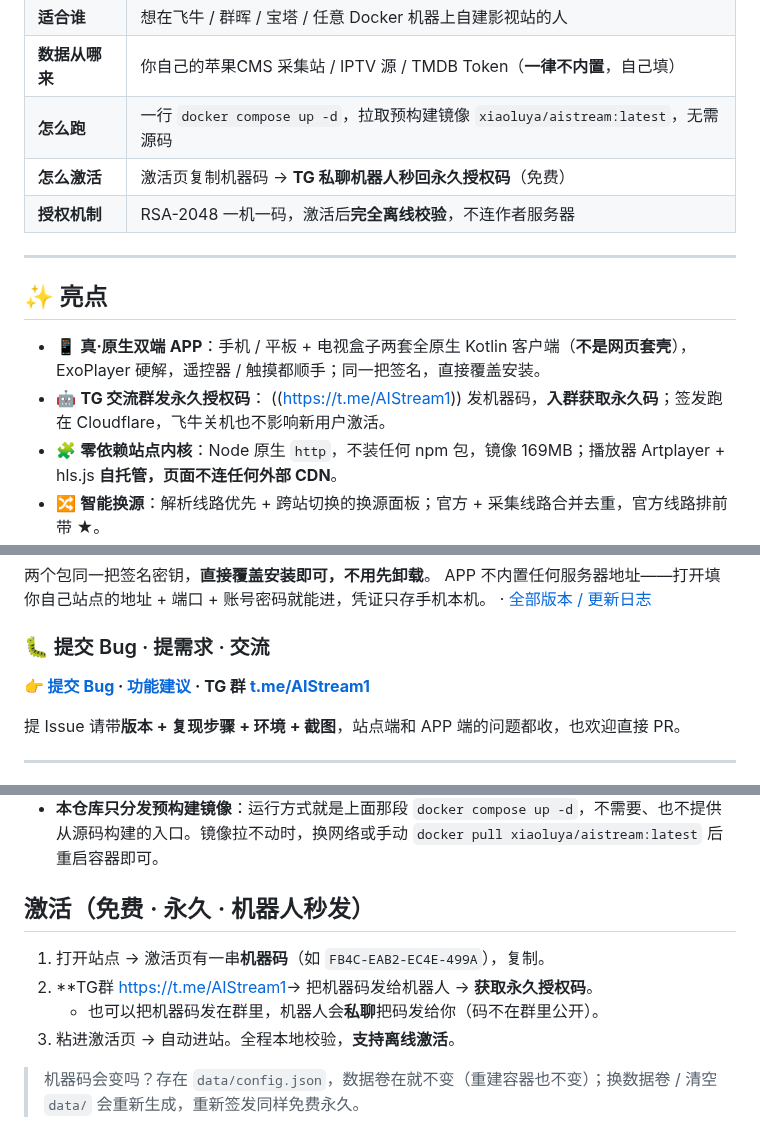
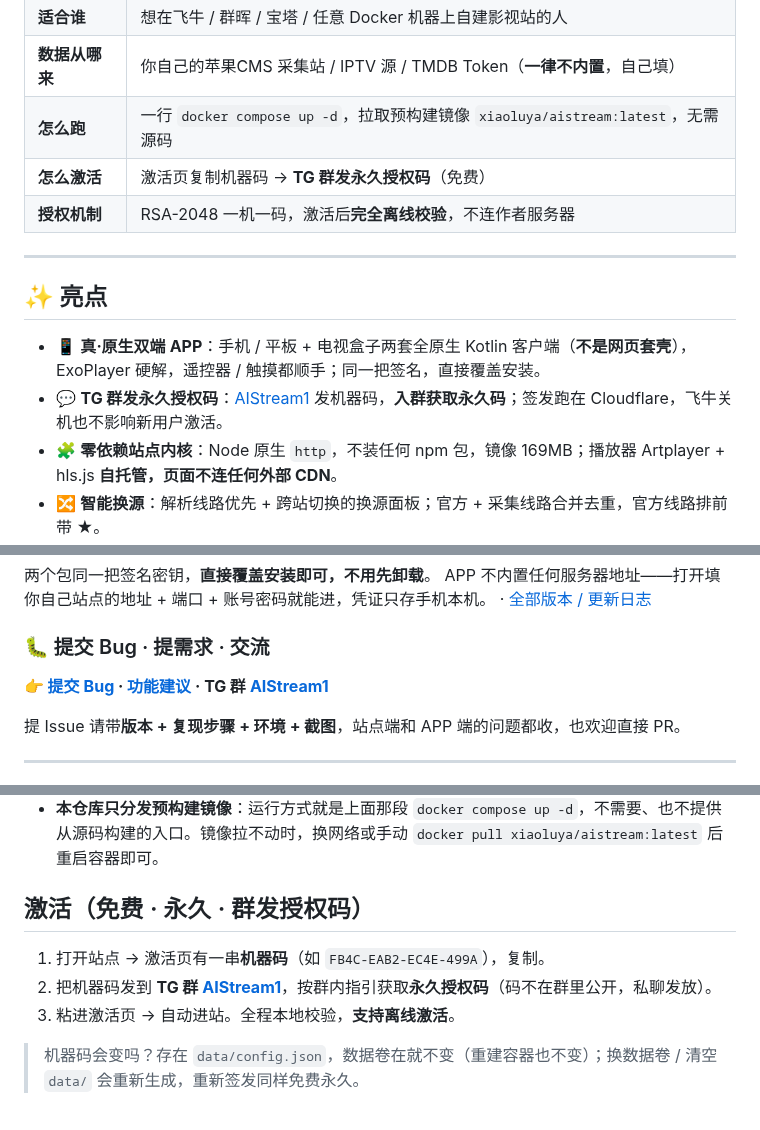
Before and after one commit to xiaolurenya/AIStream, a Markdown page: README.md, 3 parts joined by grey strips. GitHub-like rendering.

Commit message:
docs(readme): 移除 TG 机器人说明、修复括号乱码、统一群链接 [README.md]

```diff
--- a/README.md
+++ b/README.md
@@ -24,7 +24,7 @@
 | **适合谁** | 想在飞牛 / 群晖 / 宝塔 / 任意 Docker 机器上自建影视站的人 |
 | **数据从哪来** | 你自己的苹果CMS 采集站 / IPTV 源 / TMDB Token（**一律不内置**，自己填） |
 | **怎么跑** | 一行 `docker compose up -d`，拉取预构建镜像 `xiaoluya/aistream:latest`，无需源码 |
-| **怎么激活** | 激活页复制机器码 → **TG 私聊机器人秒回永久授权码**（免费） |
+| **怎么激活** | 激活页复制机器码 → **TG 群发永久授权码**（免费） |
 | **授权机制** | RSA-2048 一机一码，激活后**完全离线校验**，不连作者服务器 |
 
 ---
@@ -32,7 +32,7 @@
 ## ✨ 亮点
 
 - 📱 **真·原生双端 APP**：手机 / 平板 + 电视盒子两套全原生 Kotlin 客户端（**不是网页套壳**），ExoPlayer 硬解，遥控器 / 触摸都顺手；同一把签名，直接覆盖安装。
-- 🤖 **TG 交流群发永久授权码**： ((https://t.me/AIStream1)) 发机器码，**入群获取永久码**；签发跑在 Cloudflare，飞牛关机也不影响新用户激活。
+- 💬 **TG 群发永久授权码**：[AIStream1](https://t.me/AIStream1) 发机器码，**入群获取永久码**；签发跑在 Cloudflare，飞牛关机也不影响新用户激活。
 - 🧩 **零依赖站点内核**：Node 原生 `http`，不装任何 npm 包，镜像 169MB；播放器 Artplayer + hls.js **自托管，页面不连任何外部 CDN**。
 - 🔀 **智能换源**：解析线路优先 + 跨站切换的换源面板；官方 + 采集线路合并去重，官方线路排前带 ★。
 - 🚫 **m3u8 广告过滤**：服务端滤掉插播广告，APP 播放时实时显示「已拦截 N 条」。
@@ -81,7 +81,7 @@ APP 不内置任何服务器地址——打开填你自己站点的地址 + 端
 
 **👉 [提交 Bug](https://github.com/xiaolurenya/AIStream/issues/new?template=bug-report.yml)
 · [功能建议](https://github.com/xiaolurenya/AIStream/issues/new?template=feature-request.yml)
-· TG 群 [t.me/AIStream1](https://t.me/AIStream1)**
+· TG 群 [AIStream1](https://t.me/AIStream1)**
 
 提 Issue 请带**版本 + 复现步骤 + 环境 + 截图**，站点端和 APP 端的问题都收，也欢迎直接 PR。
 
@@ -127,11 +127,10 @@ docker compose logs -f        # 看到 [aistream] listening on 0.0.0.0:8890 就
 - **群晖**：Container Manager → 项目 → 新建 → 粘贴 Compose → 部署。
 - **本仓库只分发预构建镜像**：运行方式就是上面那段 `docker compose up -d`，不需要、也不提供从源码构建的入口。镜像拉不动时，换网络或手动 `docker pull xiaoluya/aistream:latest` 后重启容器即可。
 
-## 激活（免费 · 永久 · 机器人秒发）
+## 激活（免费 · 永久 · 群发授权码）
 
 1. 打开站点 → 激活页有一串**机器码**（如 `FB4C-EAB2-EC4E-499A`），复制。
-2. **TG群 [https://t.me/AIStream1](https://t.me/AIStream1)→ 把机器码发给机器人 → **获取永久授权码**。
-   - 也可以把机器码发在群里，机器人会**私聊**把码发给你（码不在群里公开）。
+2. 把机器码发到 **TG 群 [AIStream1](https://t.me/AIStream1)**，按群内指引获取**永久授权码**（码不在群里公开，私聊发放）。
 3. 粘进激活页 → 自动进站。全程本地校验，**支持离线激活**。
 
 > 机器码会变吗？存在 `data/config.json`，数据卷在就不变（重建容器也不变）；换数据卷 / 清空 `data/` 会重新生成，重新签发同样免费永久。
```
Also changed, not shown: other parts of README.md (+2 -2 lines).
